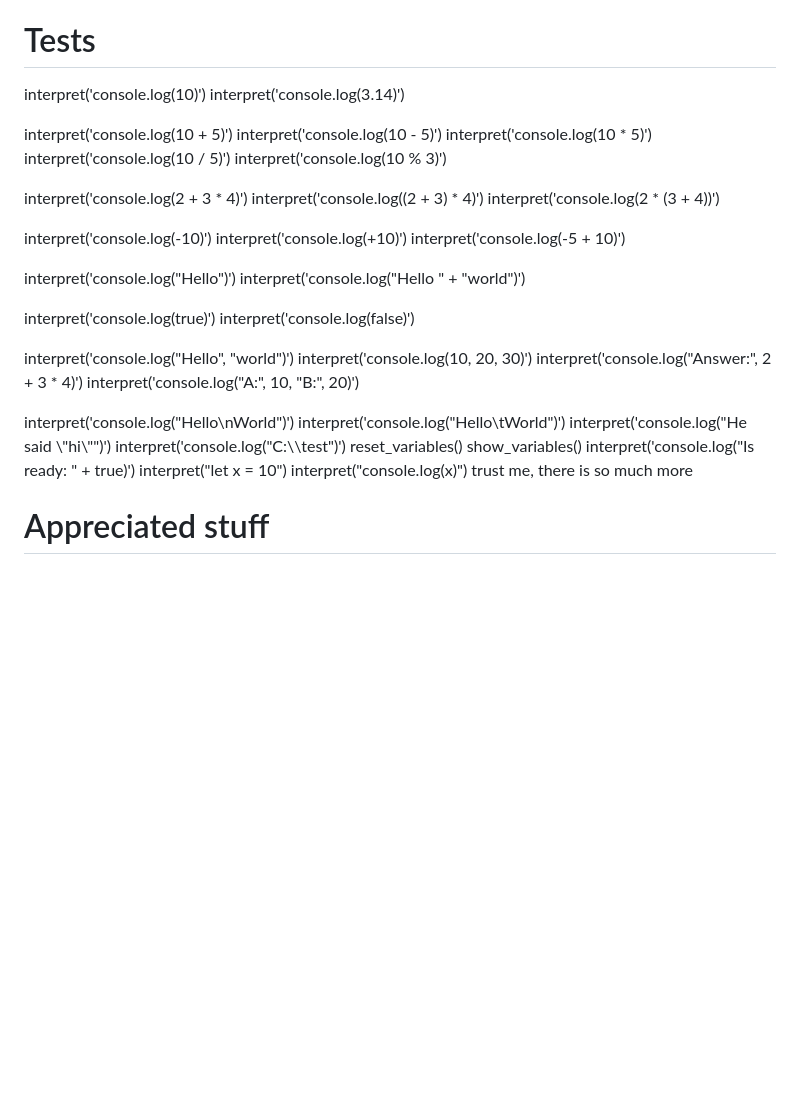
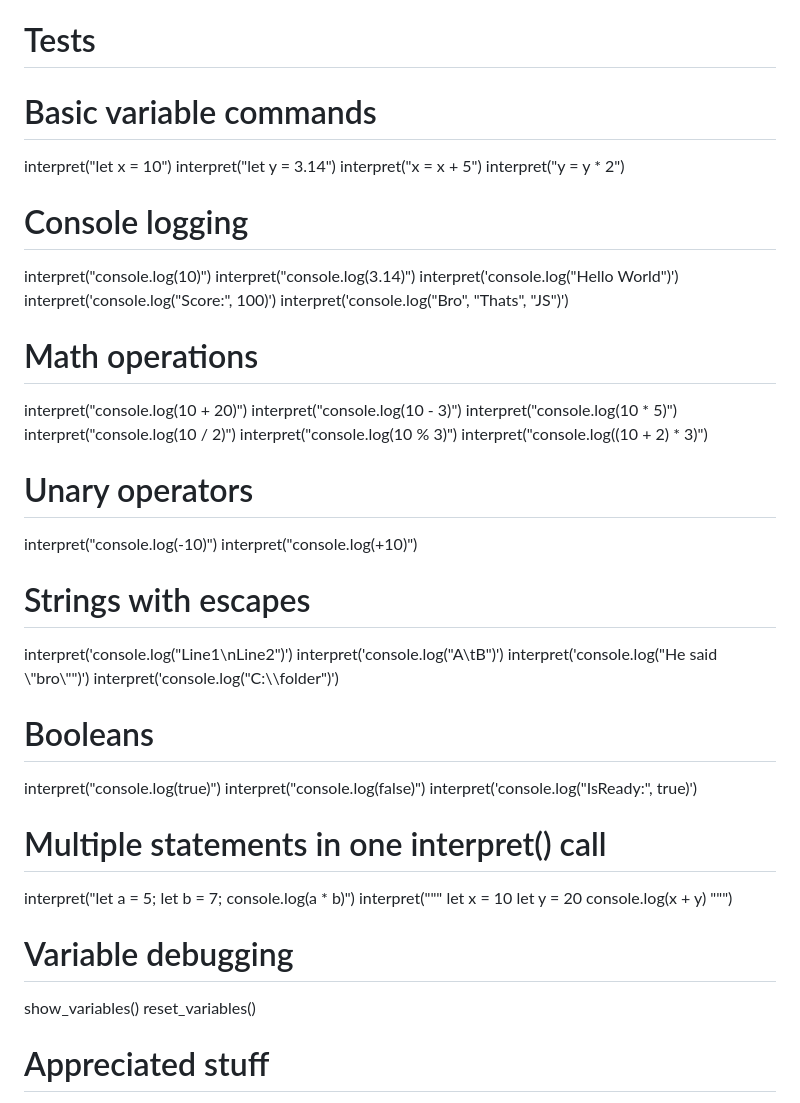
Before and after one commit to dev-jspr/BroThatsjs.js, a Markdown page: README.md, the part around the change. GitHub-like rendering; blank space fills up the shorter version.

Commit message:
Expand README with additional examples
Added new examples for variable commands, console logging, math operations, unary operators, strings with escapes, booleans, and multiple statements in the README.

```diff
--- a/README.md
+++ b/README.md
@@ -9,44 +9,54 @@ Huge thanks to the Pyodide devs for making this chaos possible.
 if the snake wanted to be JS, here is the formula
 ok, this is in super early development PLEASE stay patient so we can add more JS commands and parser features.
 # Tests
-interpret('console.log(10)')
-interpret('console.log(3.14)')
+# Basic variable commands
+interpret("let x = 10")
+interpret("let y = 3.14")
+interpret("x = x + 5")
+interpret("y = y * 2")
 
-interpret('console.log(10 + 5)')
-interpret('console.log(10 - 5)')
-interpret('console.log(10 * 5)')
-interpret('console.log(10 / 5)')
-interpret('console.log(10 % 3)')
+# Console logging
+interpret("console.log(10)")
+interpret("console.log(3.14)")
+interpret('console.log("Hello World")')
+interpret('console.log("Score:", 100)')
+interpret('console.log("Bro", "Thats", "JS")')
 
-interpret('console.log(2 + 3 * 4)')
-interpret('console.log((2 + 3) * 4)')
-interpret('console.log(2 * (3 + 4))')
+# Math operations
+interpret("console.log(10 + 20)")
+interpret("console.log(10 - 3)")
+interpret("console.log(10 * 5)")
+interpret("console.log(10 / 2)")
+interpret("console.log(10 % 3)")
+interpret("console.log((10 + 2) * 3)")
 
-interpret('console.log(-10)')
-interpret('console.log(+10)')
-interpret('console.log(-5 + 10)')
+# Unary operators
+interpret("console.log(-10)")
+interpret("console.log(+10)")
 
-interpret('console.log("Hello")')
-interpret('console.log("Hello " + "world")')
+# Strings with escapes
+interpret('console.log("Line1\\nLine2")')
+interpret('console.log("A\\tB")')
+interpret('console.log("He said \\"bro\\"")')
+interpret('console.log("C:\\\\folder")')
 
-interpret('console.log(true)')
-interpret('console.log(false)')
+# Booleans
+interpret("console.log(true)")
+interpret("console.log(false)")
+interpret('console.log("IsReady:", true)')
 
-interpret('console.log("Hello", "world")')
-interpret('console.log(10, 20, 30)')
-interpret('console.log("Answer:", 2 + 3 * 4)')
-interpret('console.log("A:", 10, "B:", 20)')
+# Multiple statements in one interpret() call
+interpret("let a = 5; let b = 7; console.log(a * b)")
+interpret("""
+let x = 10
+let y = 20
+console.log(x + y)
+""")
 
-interpret('console.log("Hello\\nWorld")')
-interpret('console.log("Hello\\tWorld")')
-interpret('console.log("He said \\"hi\\"")')
-interpret('console.log("C:\\\\test")')
+# Variable debugging
+show_variables()
 reset_variables()
-show_variables()
-interpret('console.log("Is ready: " + true)')
-interpret("let x = 10")
-interpret("console.log(x)")
-trust me, there is so much more
+
 # Appreciated stuff
 anyone, and I mean anyone, who bases their project off this, is the ABSOLUTE goat, maybe add a UI or package manager, and if they are good enough, they will be added to this project, well at least I will try.
 # Fun little story
```
